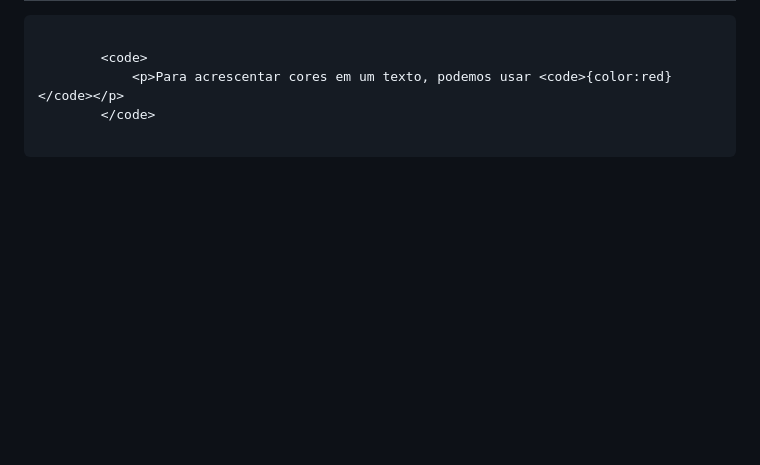
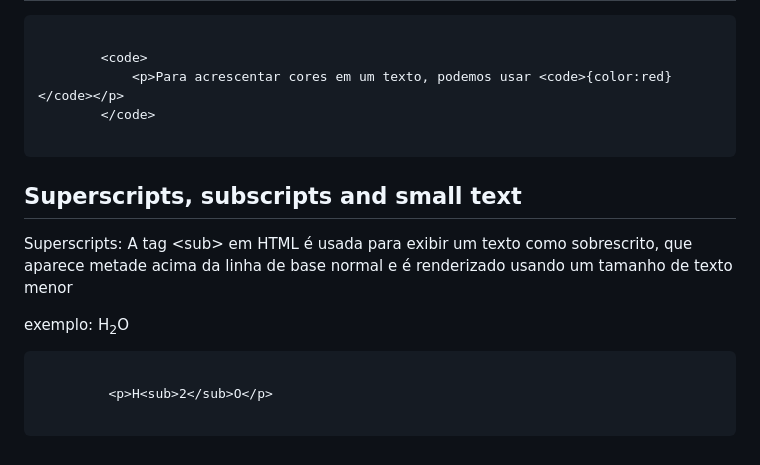
Before and after one commit to jessilyneh/HTML-notes, a Markdown page: TextFormat/textFormat.md, the part around the change. Rendered like a GitHub page; blank space fills up the shorter version.

Commit message:
add superscripts

```diff
--- a/TextFormat/textFormat.md
+++ b/TextFormat/textFormat.md
@@ -90,3 +90,13 @@
         &lt;/code&gt;
     </code>
 </pre>
+
+<h2>Superscripts, subscripts and small text</h2>
+<p>Superscripts: A tag &lt;sub&gt; em HTML é usada para exibir um texto como sobrescrito, que aparece metade acima da linha de base normal e é renderizado usando um tamanho de texto menor</p>
+<p>exemplo: H<sub>2</sub>O</p>
+
+<pre>
+    <code>
+         &lt;p&gt;H&lt;sub&gt;2&lt;/sub&gt;O&lt;/p&gt;
+    </code>
+</pre>
```
